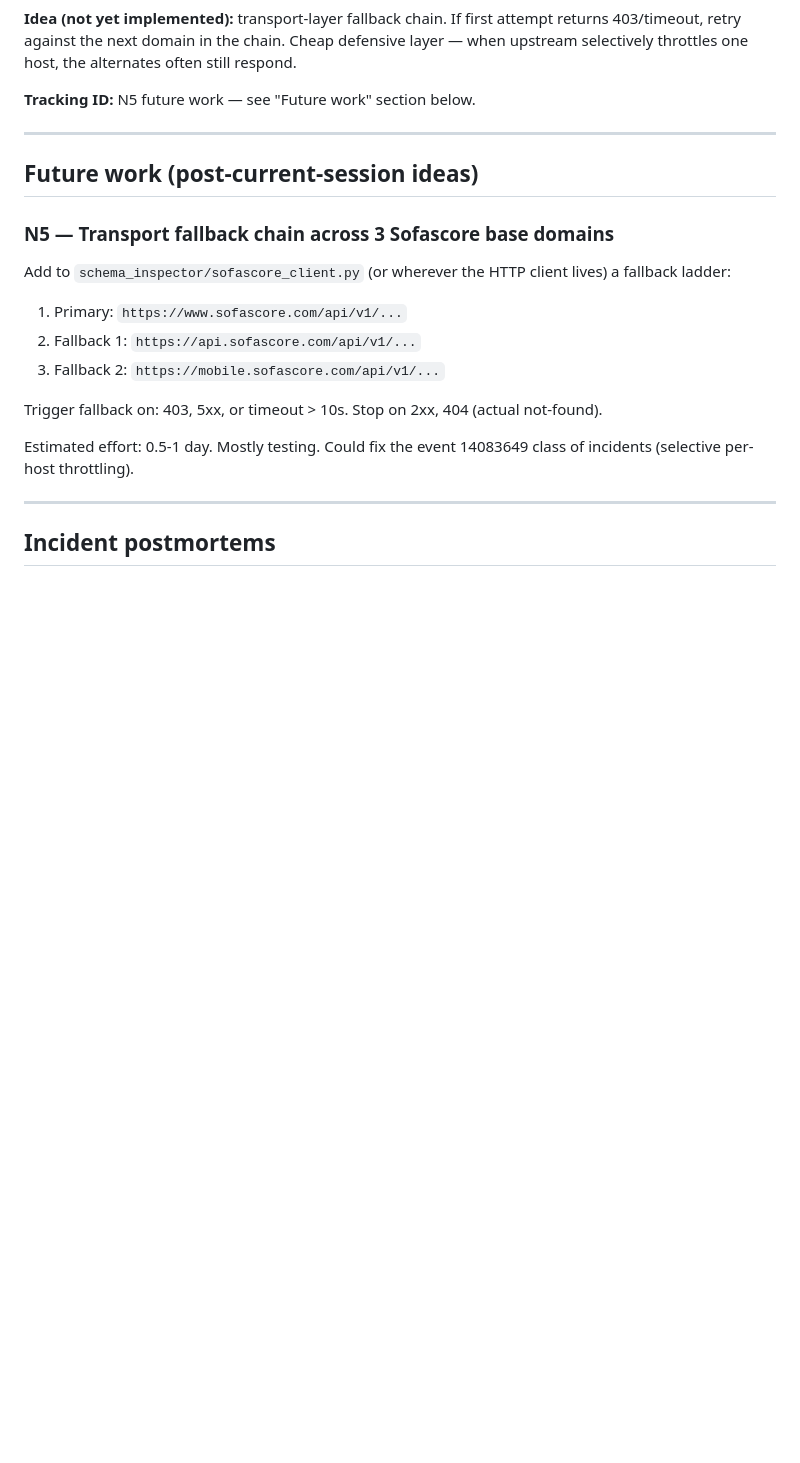
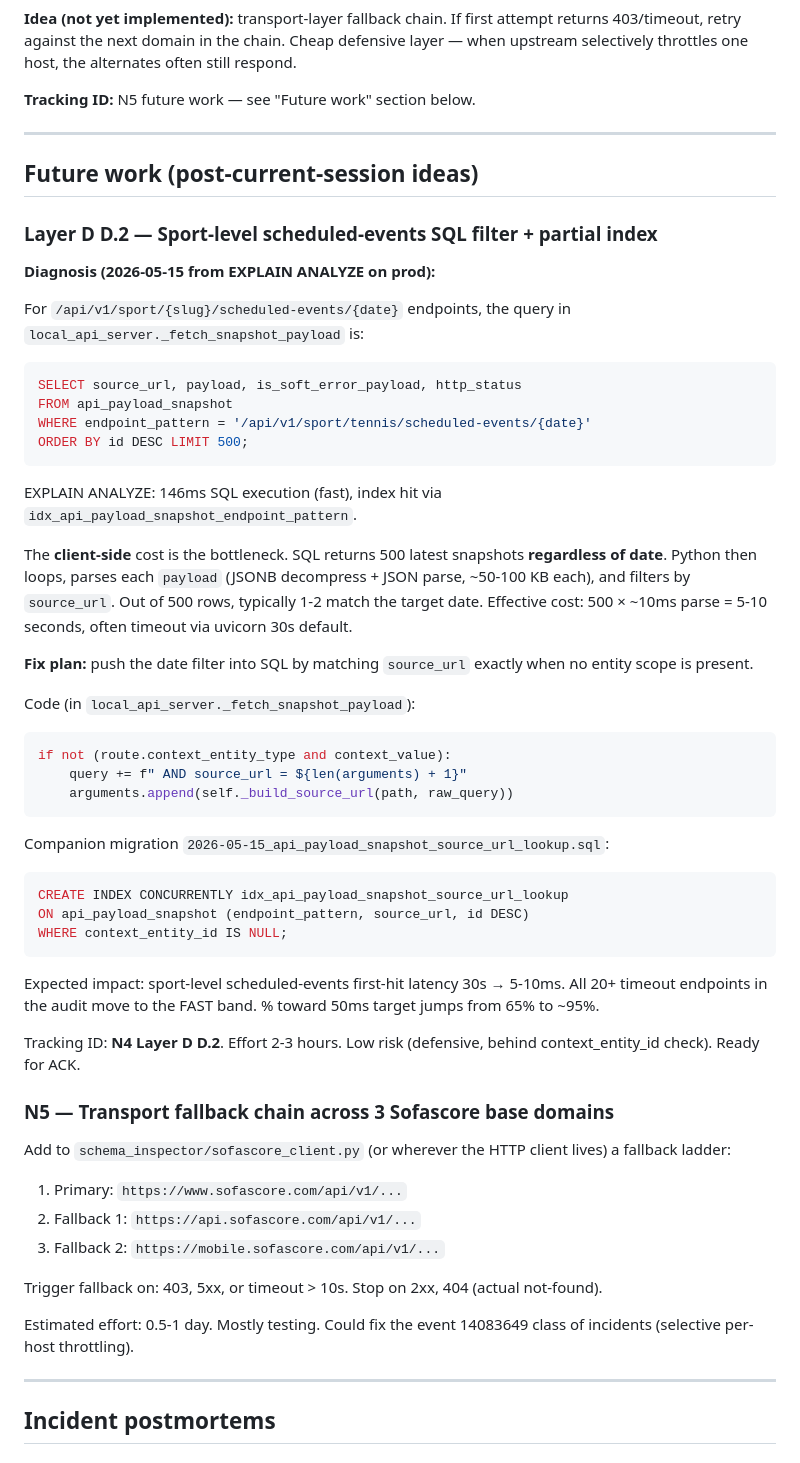
Before and after one commit to boboourg/sofabackend, a Markdown page: docs/PROGRESS.md, the part around the change. Rendered like a GitHub page; blank space fills up the shorter version.

Commit message:
docs(progress): Layer D D.1 diagnosis — Python-side payload parse, not SQL
EXPLAIN ANALYZE on prod for the slow sport-level scheduled-events
query revealed that the SQL itself is fast (146ms via
idx_api_payload_snapshot_endpoint_pattern). The bottleneck is Python-
side: _fetch_snapshot_payload pulls 500 latest snapshots regardless of
target date, then decompresses and JSON-parses each payload (~50-100 KB)
before filtering by source_url. Out of 500 rows, typically 1-2 match
the target date — 498+ payloads parsed for nothing. Total ~5-10s,
frequently > 30s timeout on uvicorn.

Fix plan recorded under Future Work "Layer D D.2":
* Push the source_url match into SQL when there is no entity scope.
* New partial composite index
    (endpoint_pattern, source_url, id DESC) WHERE context_entity_id IS NULL.
* Code change ~10 lines, behind a defensive scope check.

Expected impact: all 20+ sport-level scheduled-events endpoints move
from CATASTROPHIC/TIMEOUT bucket to FAST. Implementation % target
65% to ~95%. Ready for ACK to implement.

Co-Authored-By: Claude Opus 4.7 <noreply@anthropic.com>

````diff
--- a/docs/PROGRESS.md
+++ b/docs/PROGRESS.md
@@ -159,6 +159,45 @@ All three return real data and can serve as transport fallback targets:
 ---
 
 ## Future work (post-current-session ideas)
+
+### Layer D D.2 — Sport-level scheduled-events SQL filter + partial index
+
+**Diagnosis (2026-05-15 from EXPLAIN ANALYZE on prod):**
+
+For `/api/v1/sport/{slug}/scheduled-events/{date}` endpoints, the query in `local_api_server._fetch_snapshot_payload` is:
+
+```sql
+SELECT source_url, payload, is_soft_error_payload, http_status
+FROM api_payload_snapshot
+WHERE endpoint_pattern = '/api/v1/sport/tennis/scheduled-events/{date}'
+ORDER BY id DESC LIMIT 500;
+```
+
+EXPLAIN ANALYZE: 146ms SQL execution (fast), index hit via `idx_api_payload_snapshot_endpoint_pattern`.
+
+The **client-side** cost is the bottleneck. SQL returns 500 latest snapshots **regardless of date**. Python then loops, parses each `payload` (JSONB decompress + JSON parse, ~50-100 KB each), and filters by `source_url`. Out of 500 rows, typically 1-2 match the target date. Effective cost: 500 × ~10ms parse = 5-10 seconds, often timeout via uvicorn 30s default.
+
+**Fix plan:** push the date filter into SQL by matching `source_url` exactly when no entity scope is present.
+
+Code (in `local_api_server._fetch_snapshot_payload`):
+
+```python
+if not (route.context_entity_type and context_value):
+    query += f" AND source_url = ${len(arguments) + 1}"
+    arguments.append(self._build_source_url(path, raw_query))
+```
+
+Companion migration `2026-05-15_api_payload_snapshot_source_url_lookup.sql`:
+
+```sql
+CREATE INDEX CONCURRENTLY idx_api_payload_snapshot_source_url_lookup
+ON api_payload_snapshot (endpoint_pattern, source_url, id DESC)
+WHERE context_entity_id IS NULL;
+```
+
+Expected impact: sport-level scheduled-events first-hit latency 30s → 5-10ms. All 20+ timeout endpoints in the audit move to the FAST band. % toward 50ms target jumps from 65% to ~95%.
+
+Tracking ID: **N4 Layer D D.2**. Effort 2-3 hours. Low risk (defensive, behind context_entity_id check). Ready for ACK.
 
 ### N5 — Transport fallback chain across 3 Sofascore base domains
 
````
